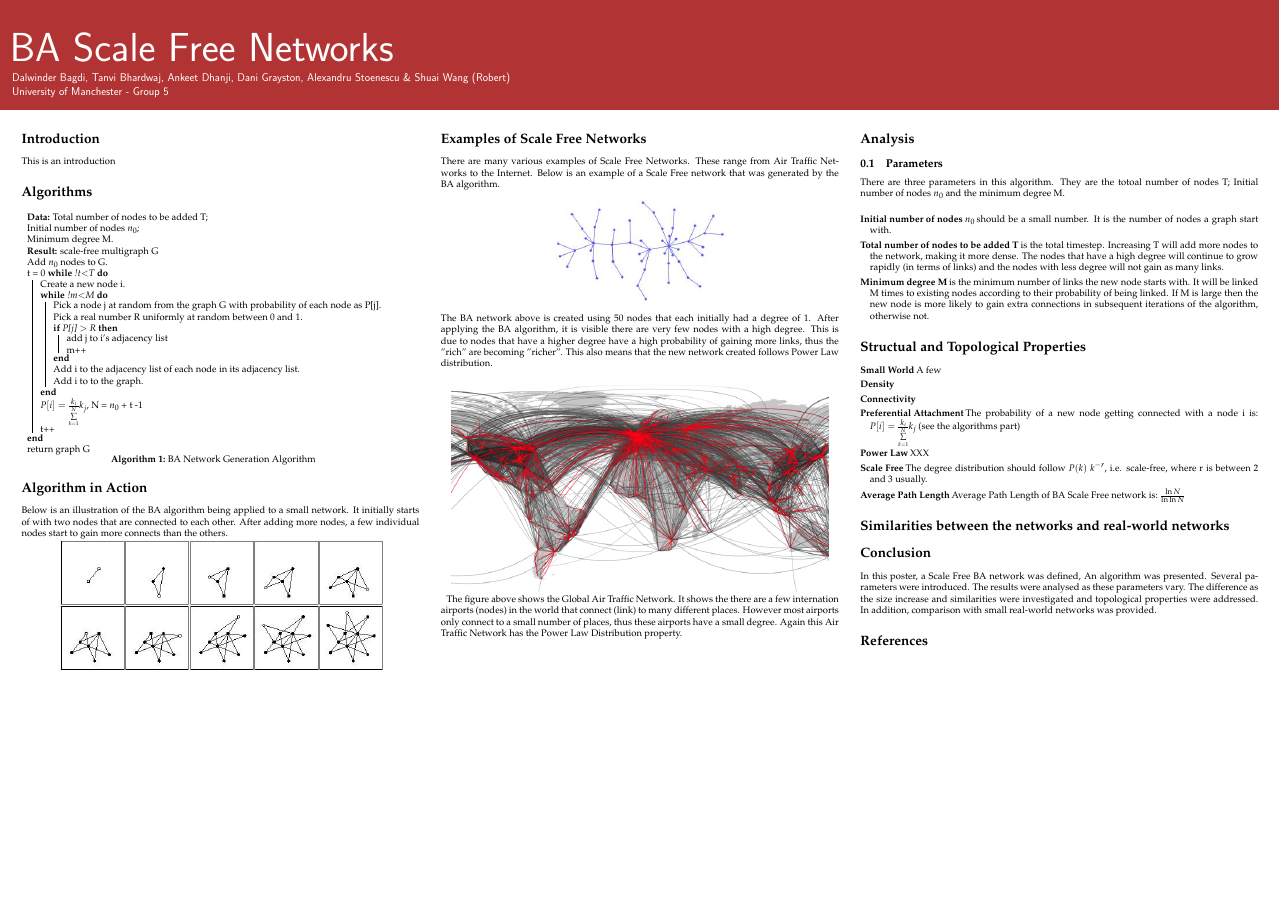
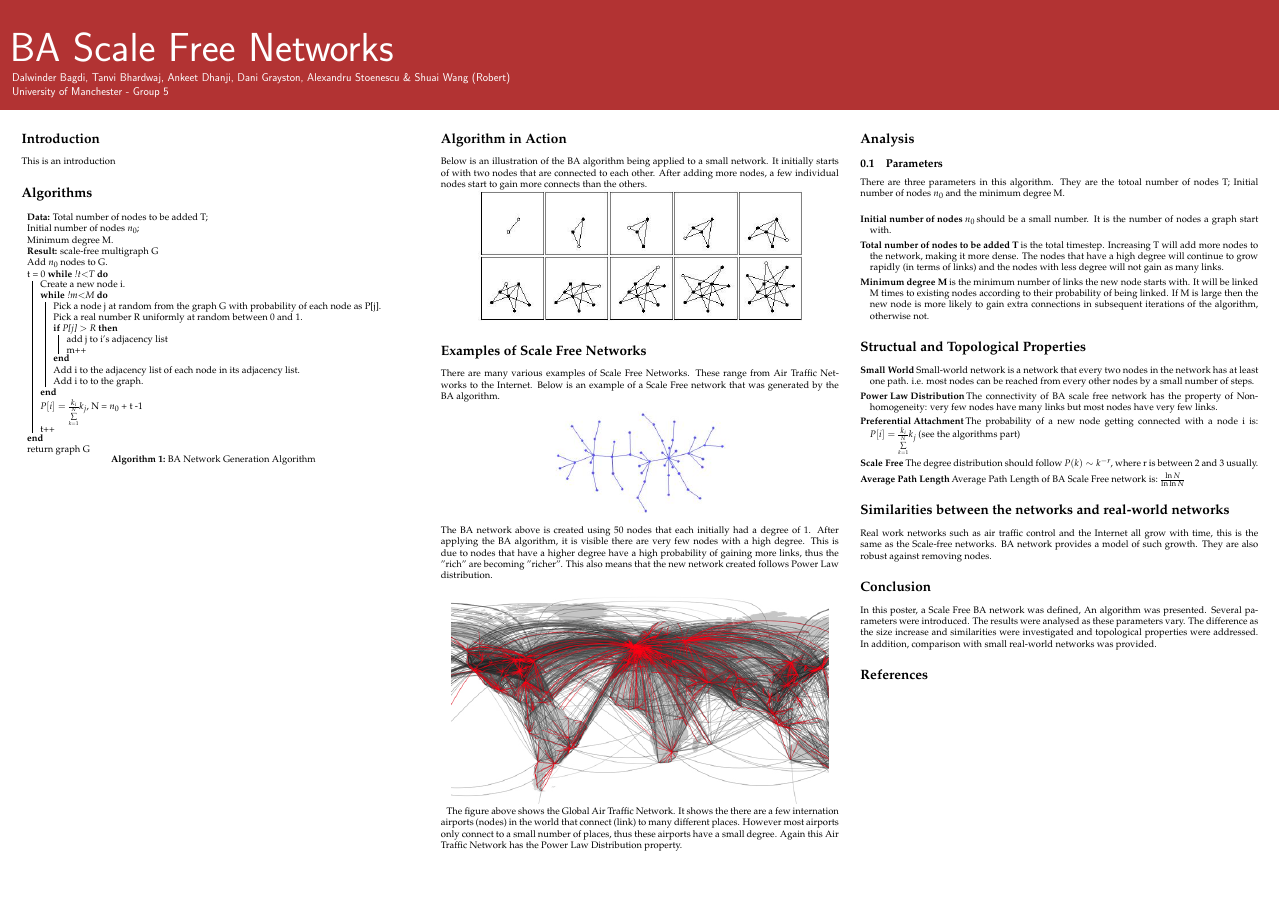
Before and after one commit to airobert/aa2, a LaTeX poster (poster.tex): the whole page. Compiled offline with pdfLaTeX.

Commit message:
merge again

```diff
--- a/poster.tex
+++ b/poster.tex
@@ -4,7 +4,7 @@
 \usepackage[left=2cm,right=2cm,bottom=0cm,top=0cm]{geometry}			%Reset margins
 \usepackage{mathpazo}			%Load palatino font & pazo math
 \usepackage{color}				%Needed for colour boxes & coloured text
-
+\usepackage{amsmath}
 
 \usepackage{graphicx}     		%Needed to import images
 
@@ -140,18 +143,17 @@ There are three parameters in this algorithm. They are the totoal number of node
 \section*{Structual and Topological Properties}
 
 \begin{description}
-\item[Small World] A few
-\item[Density]
-\item[Connectivity]
+\item[Small World] Small-world network is a network that every two nodes in the network has at least one path. i.e. most nodes can be reached from every other nodes by a small number of steps.
+  \item[Power Law Distribution] The connectivity of BA scale free network has the property of Non-homogeneity: very few nodes have many links but most nodes have very few links.
   \item[Preferential Attachment] The probability of a new node getting connected with a node i is: $P[i] = \frac{k_i}{\sum\limits_{k=1}^N} k_j$ (see the algorithms part)
 
-  \item[Power Law] XXX
-  \item[Scale Free] The degree distribution should follow $P(k) ~ k^{-r}$, i.e. scale-free, where r is between 2 and 3 usually.
+
+  \item[Scale Free] The degree distribution should follow $P(k) \sim k^{-r}$, where r is between 2 and 3 usually.
 \item[Average Path Length] Average Path Length of BA Scale Free network is:  $\frac{\ln{N}}{\ln{\ln{N}}}$
 \end{description}
 
 \section*{Similarities between the networks and real-world networks}
-
+Real work networks such as air traffic control and the Internet all grow with time, this is the same as the Scale-free networks. BA network provides a model of such growth. They are also robust against removing nodes.
 
 
 
```
Also changed, not shown: poster.tex (11 more changed lines).
